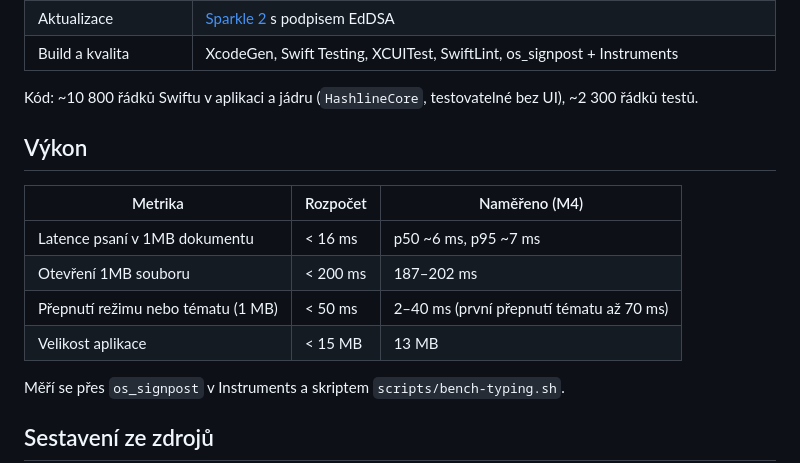
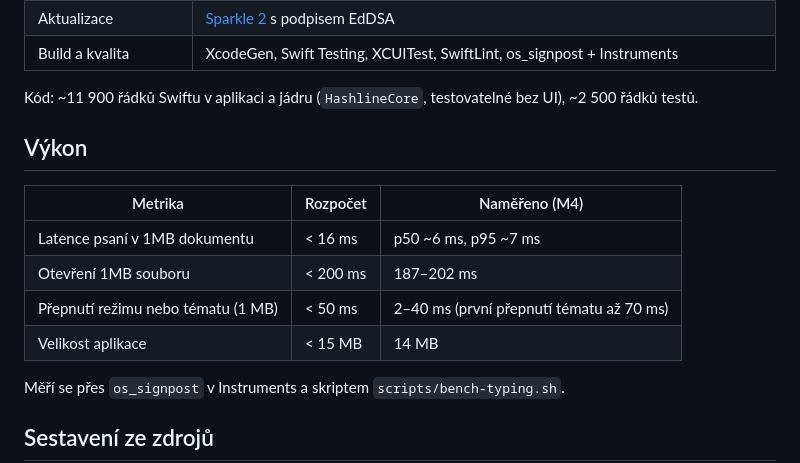
Before and after one commit to Hessevalentino/hashline, a Markdown page: README.md, the part around the change. Drawn GitHub-style.

Commit message:
README: current app size and line counts
Co-Authored-By: Claude Opus 5.5 (1M context) <noreply@anthropic.com>

```diff
--- a/README.md
+++ b/README.md
@@ -127,7 +127,7 @@ Když už aplikaci máte v Aplikacích a macOS ji blokuje, pomůže i `xattr -dr
 | Aktualizace | [Sparkle 2](https://sparkle-project.org) s podpisem EdDSA |
 | Build a kvalita | XcodeGen, Swift Testing, XCUITest, SwiftLint, os_signpost + Instruments |
 
-Kód: ~10 800 řádků Swiftu v aplikaci a jádru (`HashlineCore`, testovatelné bez UI), ~2 300 řádků testů.
+Kód: ~11 900 řádků Swiftu v aplikaci a jádru (`HashlineCore`, testovatelné bez UI), ~2 500 řádků testů.
 
 ## Výkon
 
@@ -136,7 +136,7 @@ Kód: ~10 800 řádků Swiftu v aplikaci a jádru (`HashlineCore`, testovatelné
 | Latence psaní v 1MB dokumentu | < 16 ms | p50 ~6 ms, p95 ~7 ms |
 | Otevření 1MB souboru | < 200 ms | 187–202 ms |
 | Přepnutí režimu nebo tématu (1 MB) | < 50 ms | 2–40 ms (první přepnutí tématu až 70 ms) |
-| Velikost aplikace | < 15 MB | 13 MB |
+| Velikost aplikace | < 15 MB | 14 MB |
 
 Měří se přes `os_signpost` v Instruments a skriptem `scripts/bench-typing.sh`.
 
```
